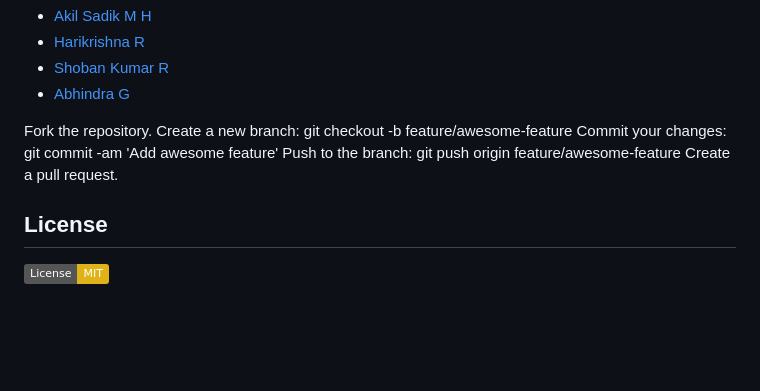
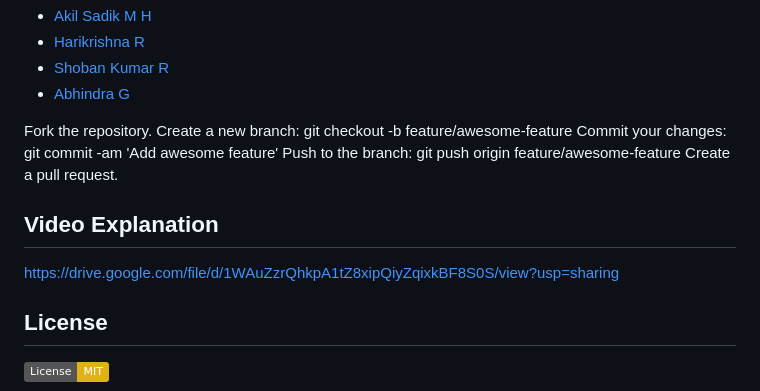
Before and after one commit to smartinternz02/SBSPS-Challenge-10655-Slient-Speech-Recognition-Automatic-Lip-reading-Model-using-3D-CNN-and-GRU, a Markdown page: README.md, the part around the change. Drawn GitHub-style; badges without logos; blank space fills up the shorter version.

```diff
--- a/README.md
+++ b/README.md
@@ -127,6 +127,10 @@ Commit your changes: git commit -am 'Add awesome feature'
 Push to the branch: git push origin feature/awesome-feature
 Create a pull request.
 
+## Video Explanation
+
+https://drive.google.com/file/d/1WAuZzrQhkpA1tZ8xipQiyZqixkBF8S0S/view?usp=sharing
+
 ## License
 
 [![License: MIT](https://img.shields.io/badge/License-MIT-yellow.svg)](https://opensource.org/licenses/MIT)
```
